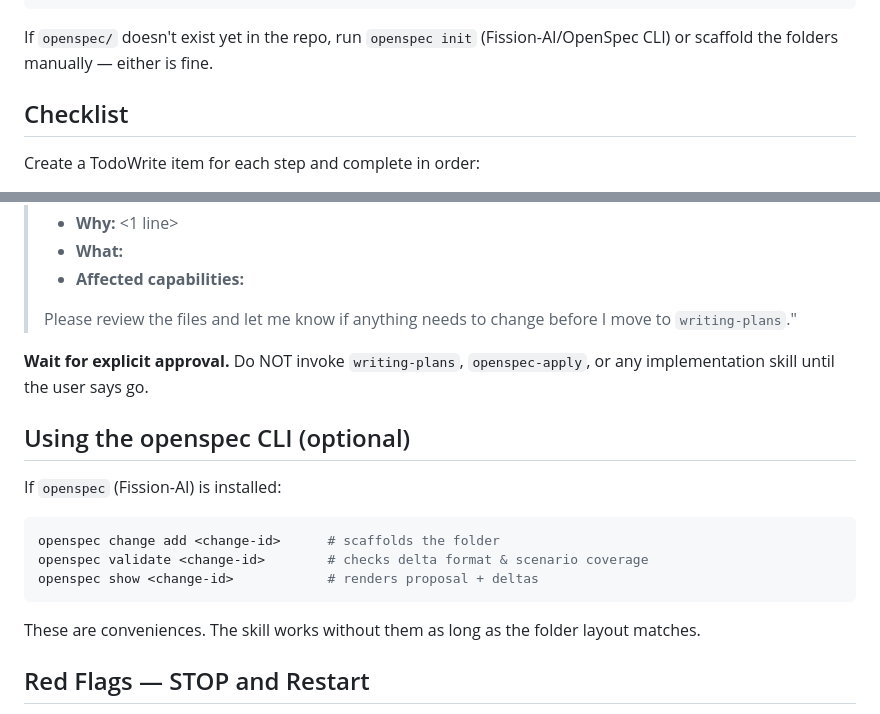
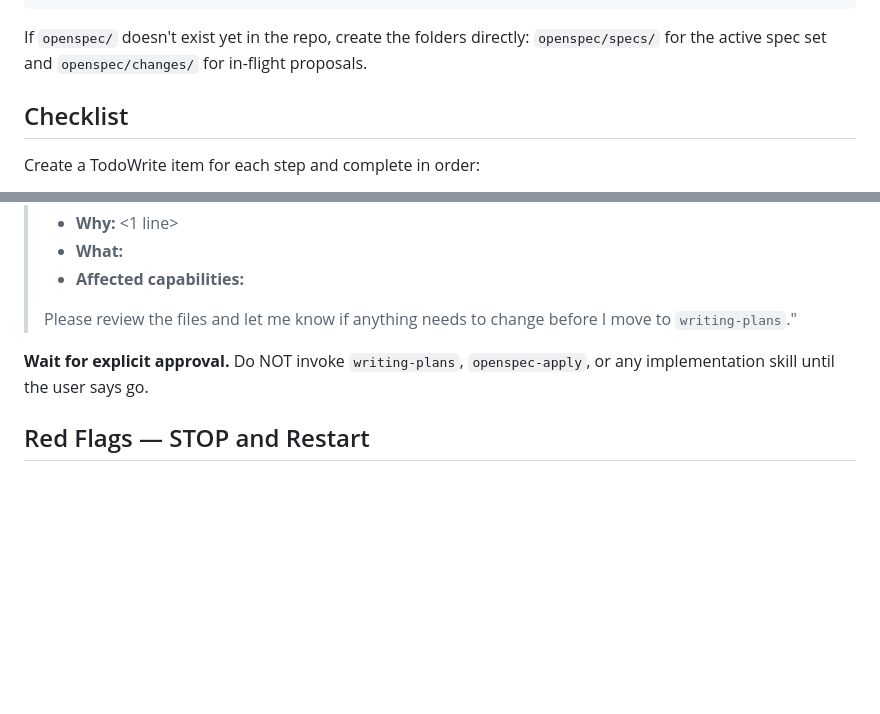
Before and after one commit to vikram8459/SuperSpecs, a Markdown page: skills/openspec-propose/SKILL.md, 2 parts joined by grey strips. GitHub-like rendering; blank space fills up the shorter version.

````diff
--- a/skills/openspec-propose/SKILL.md
+++ b/skills/openspec-propose/SKILL.md
@@ -62,7 +62,7 @@ openspec/
             └── <capability>/spec.md   # delta only
 ```
 
-If `openspec/` doesn't exist yet in the repo, run `openspec init` (Fission-AI/OpenSpec CLI) or scaffold the folders manually — either is fine.
+If `openspec/` doesn't exist yet in the repo, create the folders directly: `openspec/specs/` for the active spec set and `openspec/changes/` for in-flight proposals.
 
 ## Checklist
 
@@ -196,18 +196,6 @@ Once the proposal passes self-review, present it:
 
 **Wait for explicit approval.** Do NOT invoke `writing-plans`, `openspec-apply`, or any implementation skill until the user says go.
 
-## Using the openspec CLI (optional)
-
-If `openspec` (Fission-AI) is installed:
-
-```bash
-openspec change add <change-id>      # scaffolds the folder
-openspec validate <change-id>        # checks delta format & scenario coverage
-openspec show <change-id>            # renders proposal + deltas
-```
-
-These are conveniences. The skill works without them as long as the folder layout matches.
-
 ## Red Flags — STOP and Restart
 
 - Wrote code before the proposal exists → set code aside, write proposal, then verify
````
Also changed, not shown: README.md (+1 -16 lines), skills/openspec-archive/SKILL.md (+3 -3 lines).
